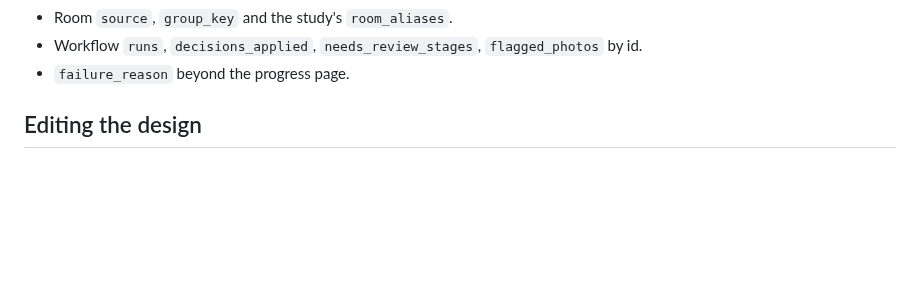
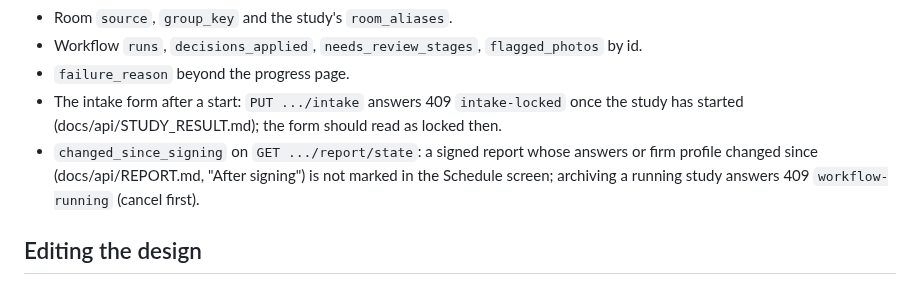
Before and after one commit to bryanrg22/Basis_Info, a Markdown page: web/README.md, the part around the change. Rendered like a GitHub page; blank space fills up the shorter version.

Commit message:
web README: the intake lock, changed_since_signing and the archive rule as client gaps

```diff
--- a/web/README.md
+++ b/web/README.md
@@ -219,6 +219,11 @@ API data the design does not show yet:
 * Room `source`, `group_key` and the study's `room_aliases`.
 * Workflow `runs`, `decisions_applied`, `needs_review_stages`, `flagged_photos` by id.
 * `failure_reason` beyond the progress page.
+* The intake form after a start: `PUT .../intake` answers 409 `intake-locked` once the study
+  has started (docs/api/STUDY_RESULT.md); the form should read as locked then.
+* `changed_since_signing` on `GET .../report/state`: a signed report whose answers or firm
+  profile changed since (docs/api/REPORT.md, "After signing") is not marked in the Schedule
+  screen; archiving a running study answers 409 `workflow-running` (cancel first).
 
 ## Editing the design
 
```
